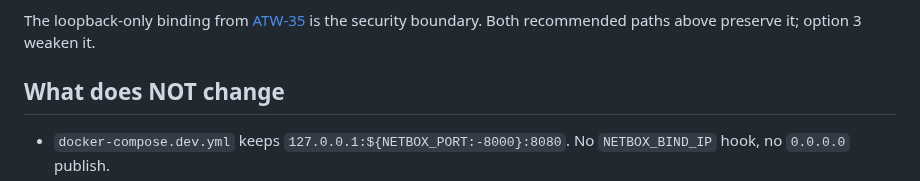
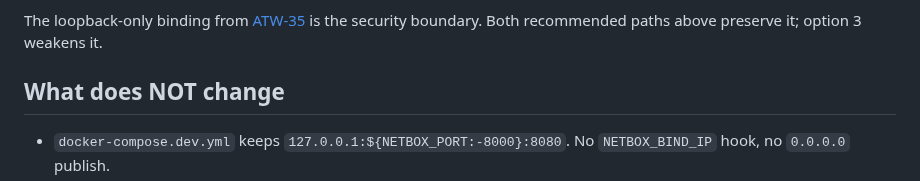
Before and after one commit to openjarv/netbox-pyats, a Markdown page: docs/developer/remote-access.md, the part around one of its changes. Drawn GitHub-style.

```diff
--- a/docs/developer/remote-access.md
+++ b/docs/developer/remote-access.md
@@ -194,7 +194,7 @@ The issue lists a third option: publish the port as
 
 The loopback-only binding from [ATW-35](/ATW/issues/ATW-35) is the
 security boundary. Both recommended paths above preserve it; option 3
-weaken it.
+weakens it.
 
 ## What does NOT change
 
```
Also changed, not shown: other parts of docs/developer/remote-access.md (+1 -1 lines).
